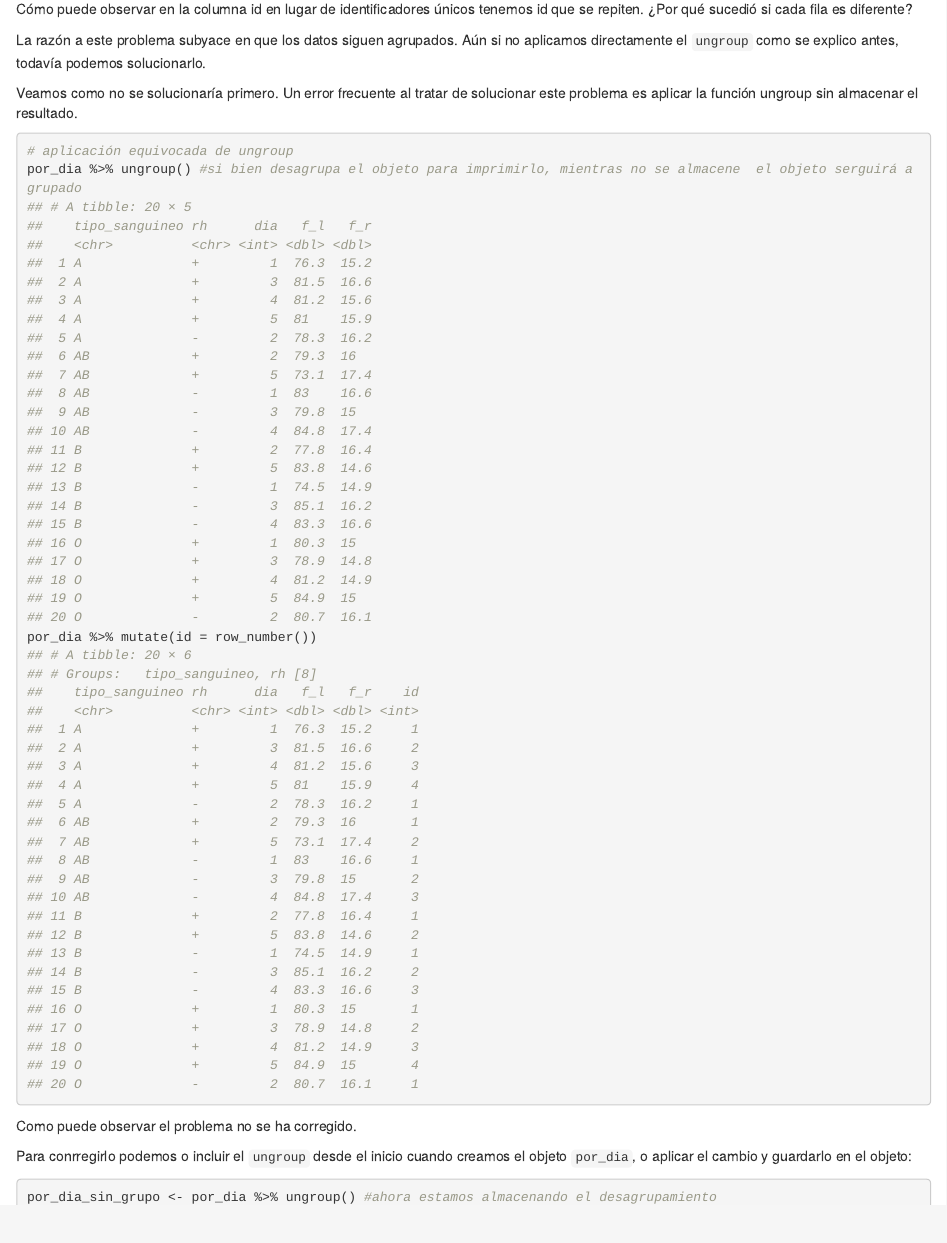
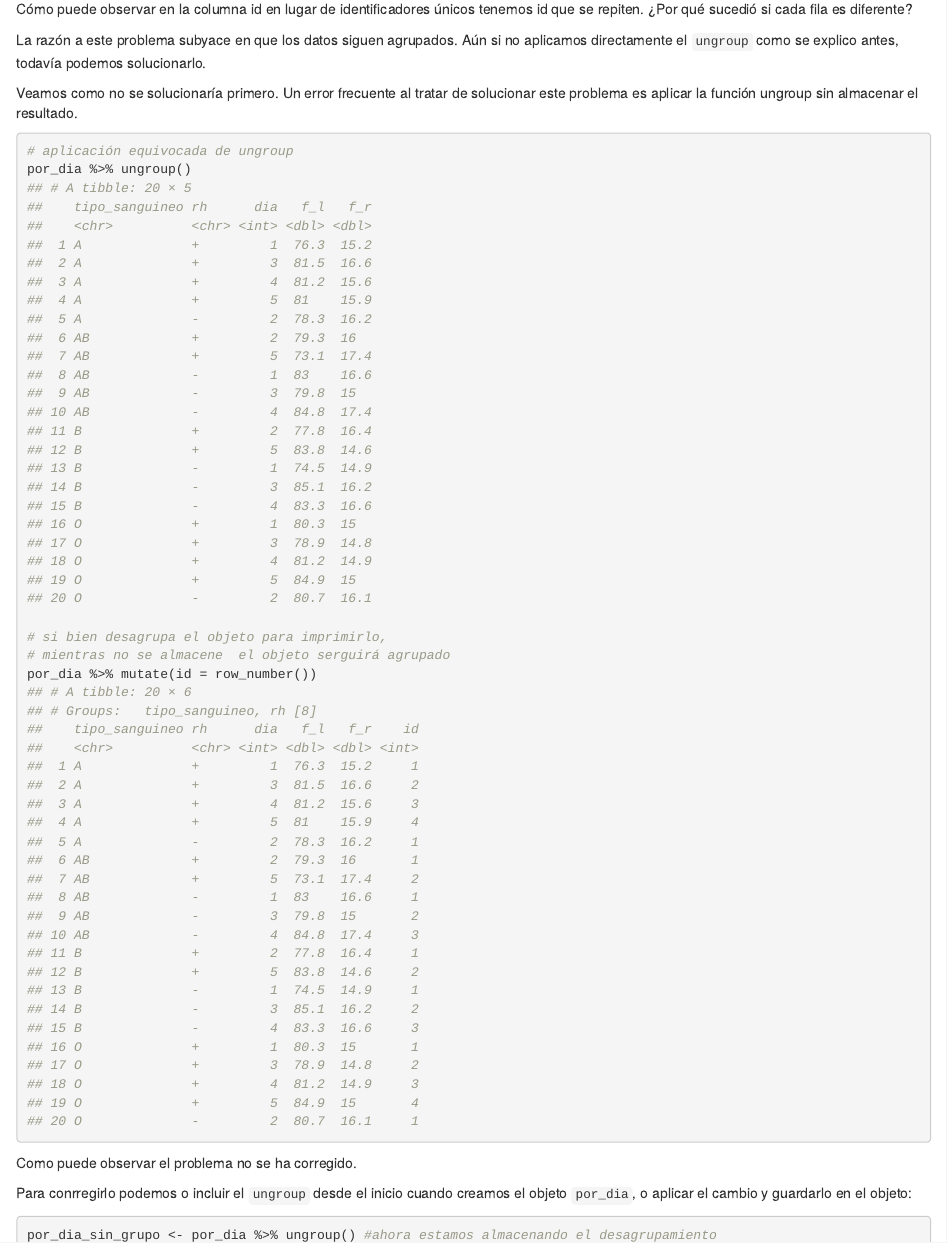
Before and after one commit to epiverse-trace/epitkit, an R Markdown document (episodes/Banco_errores.Rmd): the page in a window 1100 px wide, from 7780 px down. Rendered offline with R 4.5, knitr and Pandoc, with nearby package versions.

Commit message:
Update episodes/Banco_errores.Rmd
Co-authored-by: Andree Valle Campos <avallecam@gmail.com>

````diff
--- a/episodes/Banco_errores.Rmd
+++ b/episodes/Banco_errores.Rmd
@@ -412,7 +412,10 @@ La razón a este problema subyace en que los datos siguen agrupados. Aún si no
 Veamos como no se solucionaría primero. Un error frecuente al tratar de solucionar este problema es aplicar la función ungroup sin almacenar el resultado.
 ```{r}
 # aplicación equivocada de ungroup
-por_dia %>% ungroup() #si bien desagrupa el objeto para imprimirlo, mientras no se almacene  el objeto serguirá agrupado
+por_dia %>% ungroup()
+
+# si bien desagrupa el objeto para imprimirlo,
+# mientras no se almacene  el objeto serguirá agrupado
 por_dia %>% mutate(id = row_number())
 ```
 Como puede observar el problema no se ha corregido.
````
